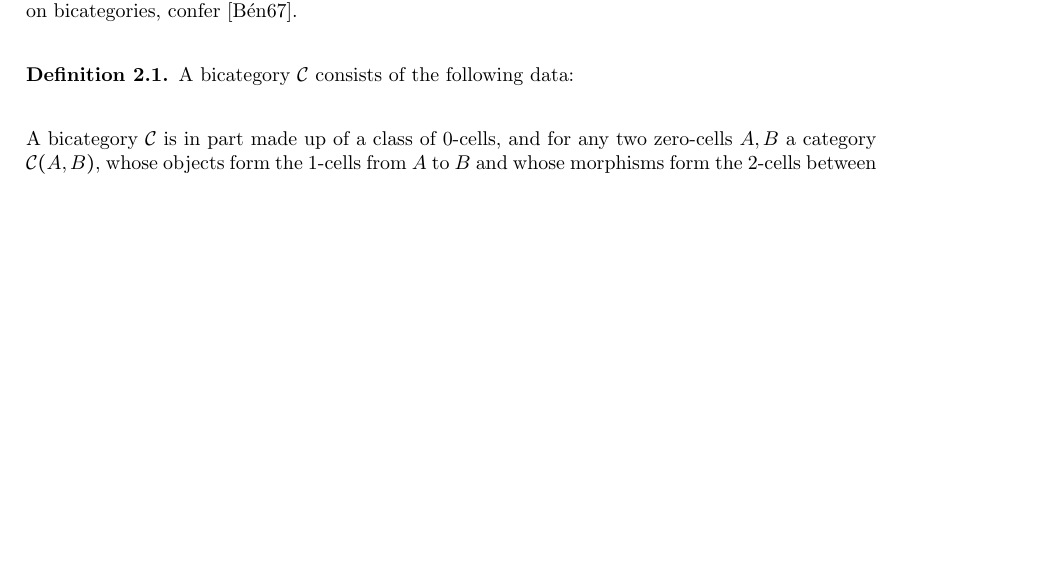
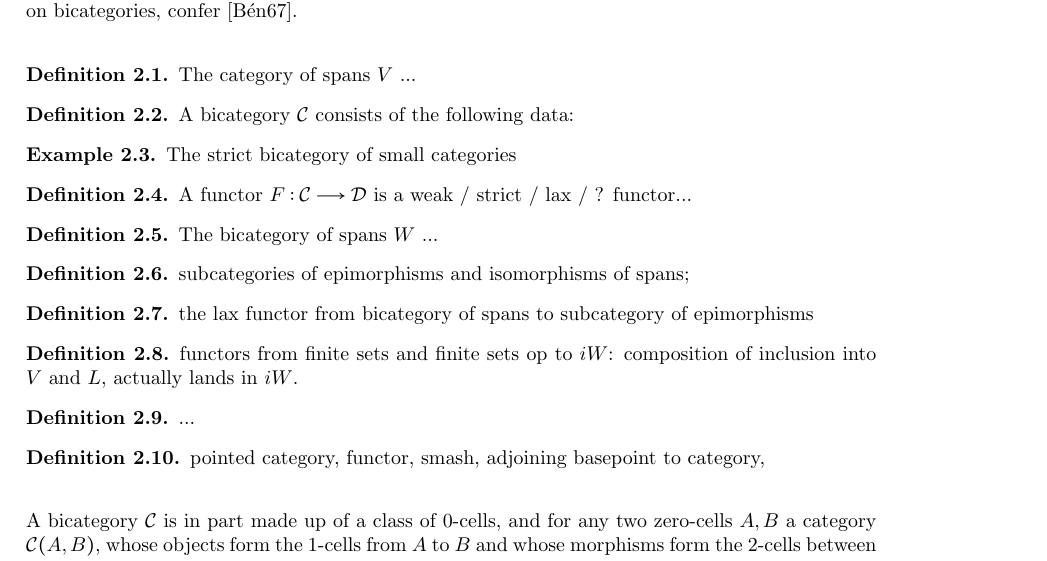
Before and after one commit to valentin-krasontovitsch/phd-thesis, a LaTeX thesis (phd_thesis_krasontovitsch.tex, which reads loday.tex): part of page 2 of 2 before the commit and part of page 2 of 3 after it, cut so that both start at the same text, the shorter picture padded with empty space. Compiled offline with LaTeX, dvips and Ghostscript.

Commit message:
added some definitions to loday functor

```diff
--- a/loday.tex
+++ b/loday.tex
@@ -1,9 +1,37 @@
 % !TEX root = phd_thesis_krasontovitsch.tex
 \section{Iterated THH - Loday Functor}
   We proceed to introduce topological Hochschild homology based on a space $X$ and the structure it carries for $X = T^n$ the $n$-dimensional torus, following \cite{brun2010covering} as well as \cite{carlsson2011higher}. For details on bicategories, confer \cite{benabou1967introduction}.\\
-  \begin{defn}
+  \begin{defn}\label{def_cateogry_of_spans}
+    The category of spans $V$ ...
+  \end{defn}
+  \begin{defn}\label{def_bicategory}
     A bicategory $\mathcal{C}$ consists of the following data:
   \end{defn}
+  \begin{ex}\label{ex_bicategory_of_categories}
+    The strict bicategory of small categories
+  \end{ex}
+  \begin{defn}\label{def_bicategory_functor}
+    A functor $F: \mathcal{C} \to \mathcal{D}$ is a weak / strict / lax / ? functor...
+  \end{defn}
+  \begin{defn}\label{def_bicategory_of_spans}
+    The bicategory of spans $W$ ...
+  \end{defn}
+  \begin{defn}\label{def_subcategories_of_epimorphisms_and_isomorphisms}
+    subcategories of epimorphisms and isomorphisms of spans;
+  \end{defn}
+  \begin{defn}\label{def_lax_functor_V_to_eW}
+    the lax functor from bicategory of spans to subcategory of epimorphisms
+  \end{defn}
+  \begin{defn}\label{def_functors_finite_sets_to_iW}
+    functors from finite sets and finite sets op to $iW$: composition of inclusion into $V$ and $L$, actually lands in $iW$.
+  \end{defn}
+  \begin{defn}\label{def_functor_iW_to_Cat}
+    ...
+  \end{defn}
+  \begin{defn}\label{def_pointed_stuff}
+    pointed category, functor, smash, adjoining basepoint to category,
+  \end{defn}
+
   A bicategory $\mathcal{C}$ is in part made up of a class of 0-cells, and for any two zero-cells $A,B$ a category $\mathcal{C}(A,B)$, whose objects form the 1-cells from $A$ to $B$ and whose morphisms form the 2-cells between two given 1-cells. The bicategory of spans $W$ has 0-cells all finite cells. Given finite sets $X,Y$ the 1-cells are given as spans $ X \leftarrow A \rightarrow Y$ for some finite set $A$, and a 2-cell between two spans from $X$ to $Y$  is given as the vertical map in the following commutative diagram:
   \[
   \xymatrix@R-=.5em{
```
Also changed, not shown: phd_thesis_krasontovitsch.pdf.
